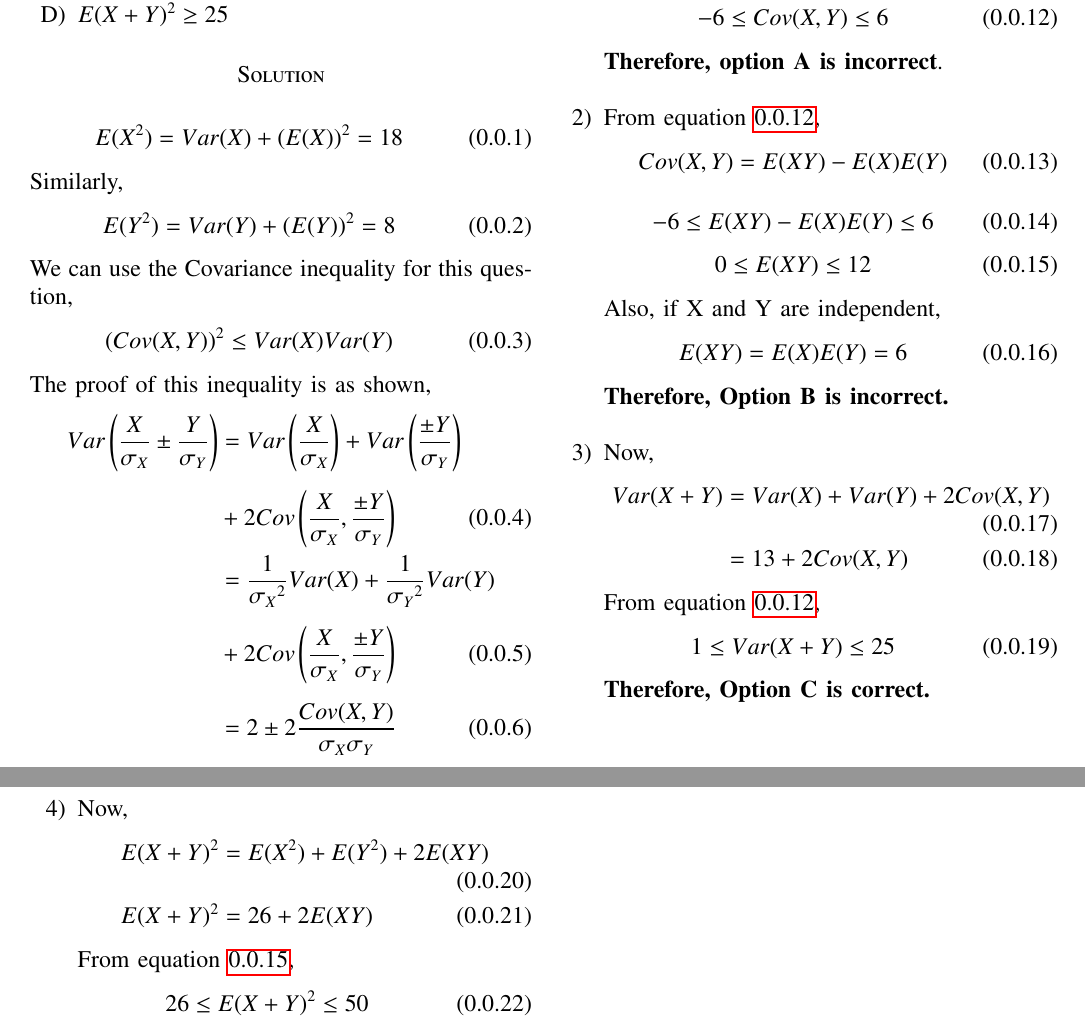
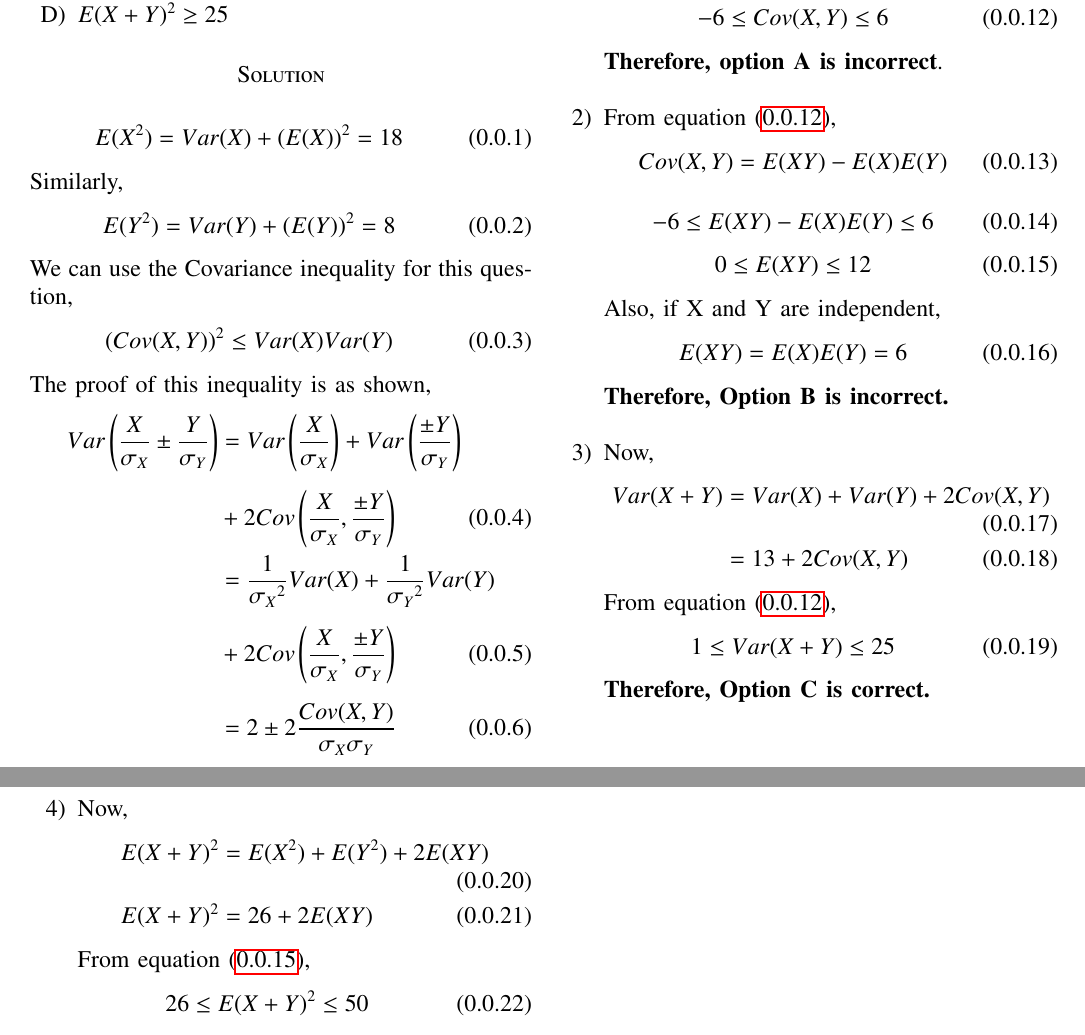
Before and after one commit to Aayush-2492/Assignments, a LaTeX problem sheet (Assignment6/Assignment6.tex): two parts of pages 1 and 2 of 2, joined at a grey line, cut so that both start at the same text. Compiled offline with pdfLaTeX.

Commit message:
Update Assignment6.tex

```diff
--- a/Assignment6/Assignment6.tex
+++ b/Assignment6/Assignment6.tex
@@ -178,7 +178,7 @@ Substituting values of variance we get,
 \end{equation}
 \textbf{Therefore, option A is incorrect}.\\
 \item
-From equation \ref{cov},
+From equation \eqref{cov},
 \begin{equation}
     {Cov(X,Y)}=E(XY)-E(X)E(Y)
 \end{equation}
@@ -199,7 +199,7 @@ Now,
     Var(X+Y)&=Var(X)+Var(Y)+2Cov(X,Y)\\
     &=13+2Cov(X,Y)
 \end{align}
-From equation \ref{cov},
+From equation \eqref{cov},
 \begin{equation}
     1\leq Var(X+Y)\leq 25
 \end{equation}
@@ -210,7 +210,7 @@ Now,
     E(X+Y)^2 &= E(X^2)+E(Y^2)+2E(XY)\\
     E(X+Y)^2 &= 26+2E(XY)
 \end{align}
-From equation \ref{exy},
+From equation \eqref{exy},
 \begin{equation}
     26\leq E(X+Y)^2\leq50
 \end{equation}
```
